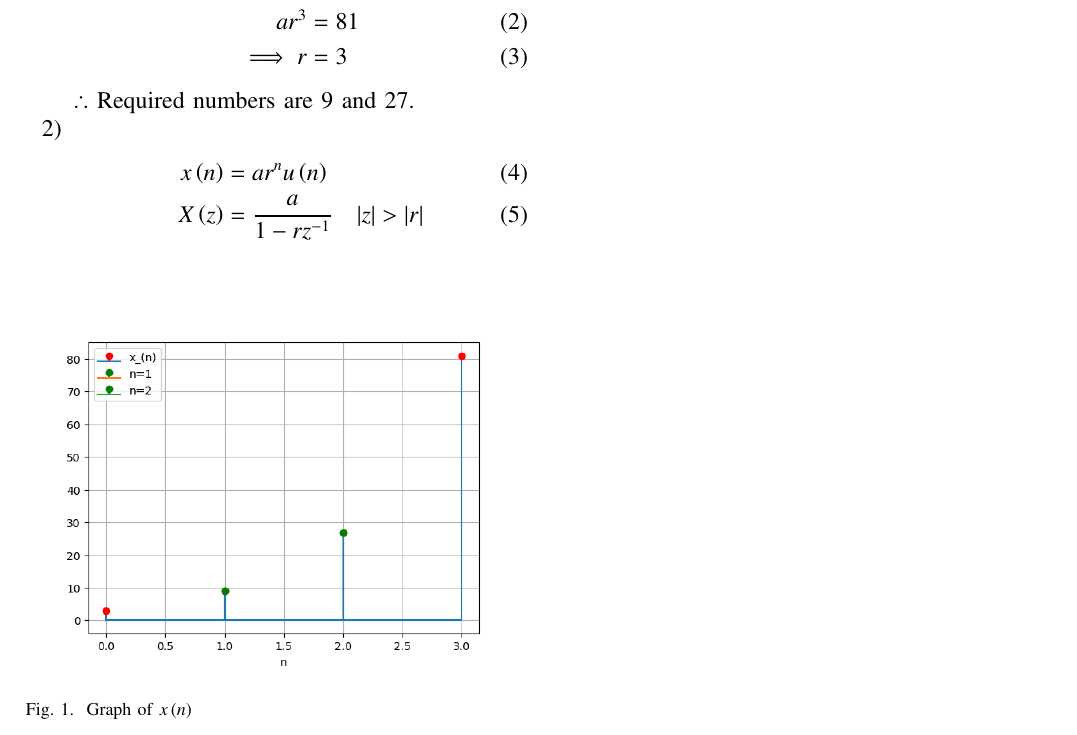
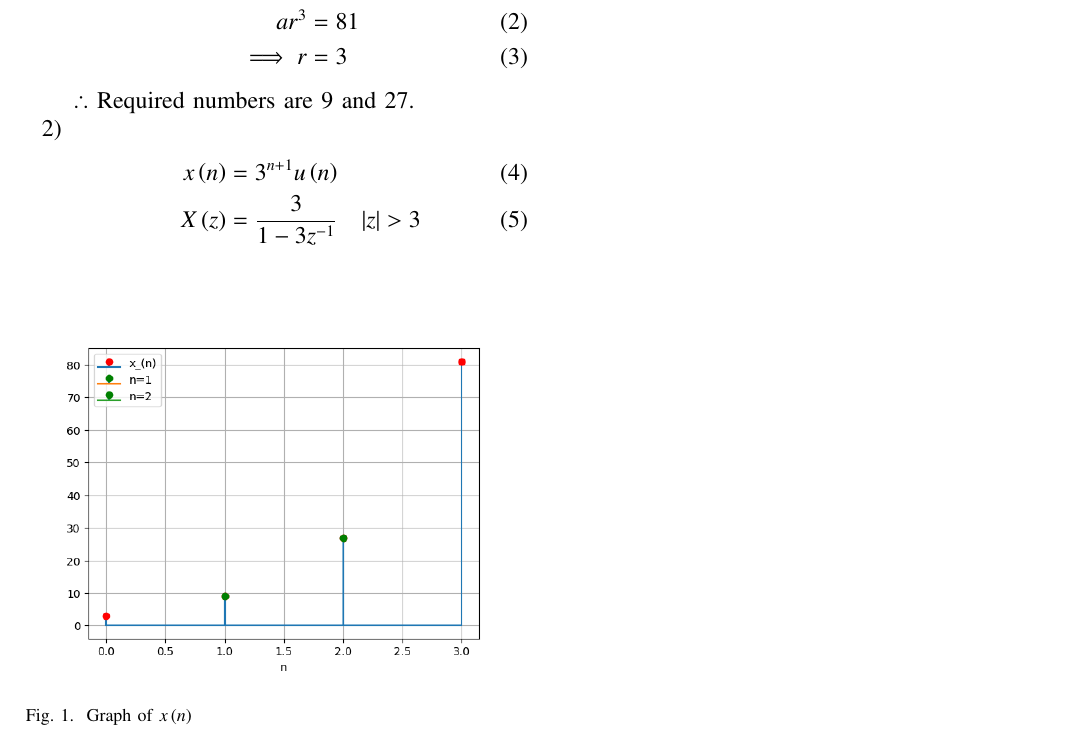
Before and after one commit to varun31082005/coding, a LaTeX paper (11.9.3-26/asnmt1.tex): part of the page, cut so that both start at the same text. Compiled offline with pdfLaTeX.

Commit message:
second commit

```diff
--- a/11.9.3-26/asnmt1.tex
+++ b/11.9.3-26/asnmt1.tex
@@ -74,8 +74,8 @@ ar^3 &=81\\
 $ \therefore $ Required numbers are 9 and 27.
 \item
 \begin{align}
-x\brak{n} &= ar^{n}u\brak{n} \label{eq:11.9.3.26.1}\\
-X\brak{z} &= \frac{a}{1-rz^{-1}} \quad |z|>|r| \label{eq:11.9.3.26.2}
+x\brak{n} &= 3^{n+1}u\brak{n} \label{eq:11.9.3.26.1}\\
+X\brak{z} &= \frac{3}{1-3z^{-1}} \quad |z|>3 \label{eq:11.9.3.26.2}
 \end{align}
 \begin{figure}[h!]
     \includegraphics[width = \columnwidth]{figs/Figure_1.png}
```
Also changed, not shown: 11.9.3-26/asnmt1.pdf, 1 other file.
